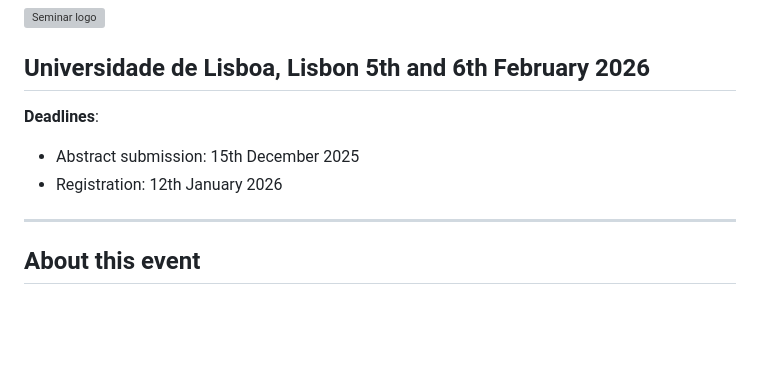
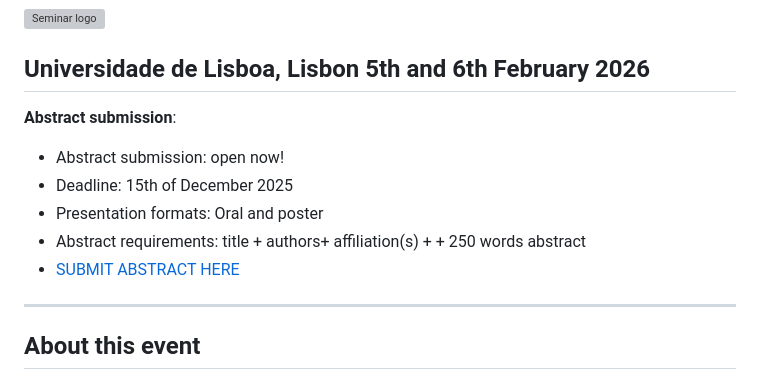
Before and after one commit to agrogeophy/agrogeo26, a Markdown page: web/index.md, the part around one of its changes. GitHub-like rendering; blank space fills up the shorter version; grey boxes are pictures that could not be loaded.

Commit message:
Abstract submission

```diff
--- a/web/index.md
+++ b/web/index.md
@@ -80,10 +80,12 @@ Here you can also [download it as a PDF](media/booklet_of_abstracts.pdf)
 
 -->
 
-**Deadlines**:
-- Abstract submission: 15th December 2025
-- Registration: 12th January 2026
-
+**Abstract submission**:
+- Abstract submission: open now!
+- Deadline: 15th of December 2025
+- Presentation formats: Oral and poster
+- Abstract requirements: title + authors+ affiliation(s) +  + 250 words abstract
+- [SUBMIT ABSTRACT HERE](https://docs.google.com/forms/d/1J6cLbKdU2gRE9MBRH4-KTE4EWq_OxpQ1etyYrozJivk/viewform?edit_requested=true&pli=1)
 <hr>
 
 ## About this event
```
Also changed, not shown: other parts of web/index.md (+2 -1 lines).
